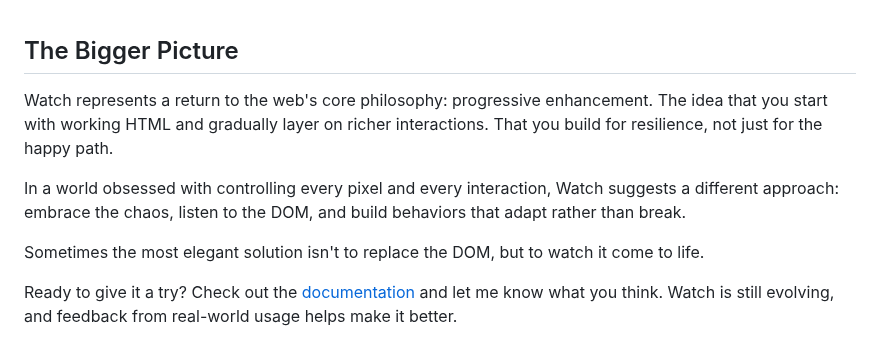
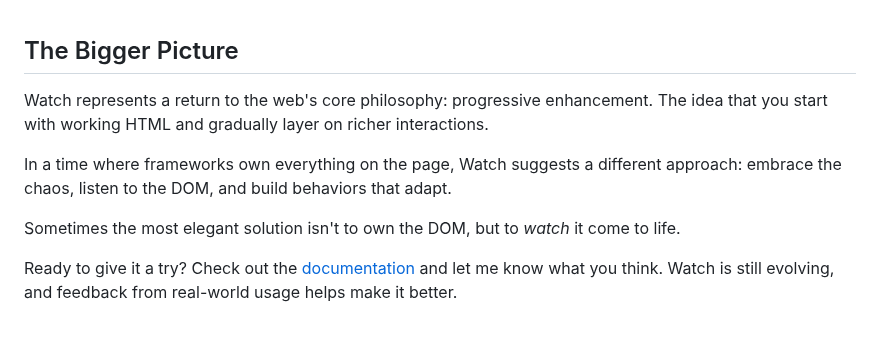
Before and after one commit to doeixd/watch, a Markdown page: docs/a-framework-for-the-dom-you-dont-control.md, the part around the change. GitHub-like rendering.

```diff
--- a/docs/a-framework-for-the-dom-you-dont-control.md
+++ b/docs/a-framework-for-the-dom-you-dont-control.md
@@ -270,10 +270,10 @@ Watch isn't trying to replace React—it's here to solve a different class of pr
 
 ## The Bigger Picture
 
-Watch represents a return to the web's core philosophy: progressive enhancement. The idea that you start with working HTML and gradually layer on richer interactions. That you build for resilience, not just for the happy path.
+Watch represents a return to the web's core philosophy: progressive enhancement. The idea that you start with working HTML and gradually layer on richer interactions.
 
-In a world obsessed with controlling every pixel and every interaction, Watch suggests a different approach: embrace the chaos, listen to the DOM, and build behaviors that adapt rather than break.
+In a time where frameworks own everything on the page, Watch suggests a different approach: embrace the chaos, listen to the DOM, and build behaviors that adapt.
 
-Sometimes the most elegant solution isn't to replace the DOM, but to watch it come to life.
+Sometimes the most elegant solution isn't to own the DOM, but to *watch* it come to life.
 
 Ready to give it a try? Check out the [documentation](../README.md) and let me know what you think. Watch is still evolving, and feedback from real-world usage helps make it better.
```
